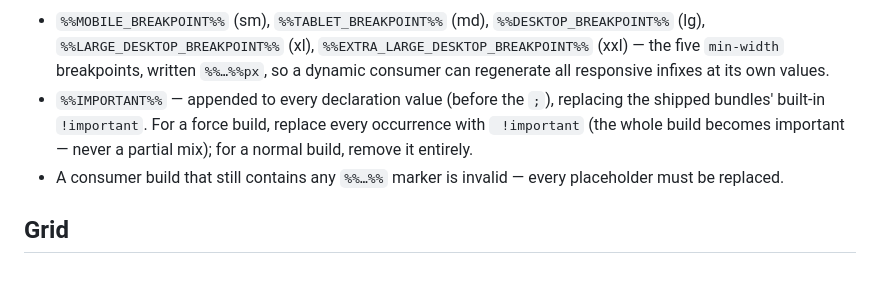
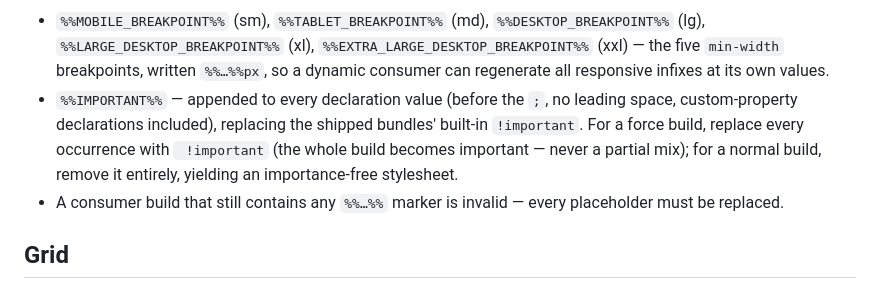
Before and after one commit to codersantosh/atomic-css, a Markdown page: readme.md, the part around the change. Drawn GitHub-style.

````diff
--- a/readme.md
+++ b/readme.md
@@ -47,7 +47,7 @@ Minified (`.min.css`) and RTL (`-rtl.css`, `.min-rtl.css`) variants exist for bo
 ```
 
 - `%%MOBILE_BREAKPOINT%%` (sm), `%%TABLET_BREAKPOINT%%` (md), `%%DESKTOP_BREAKPOINT%%` (lg), `%%LARGE_DESKTOP_BREAKPOINT%%` (xl), `%%EXTRA_LARGE_DESKTOP_BREAKPOINT%%` (xxl) — the five `min-width` breakpoints, written `%%…%%px`, so a dynamic consumer can regenerate all responsive infixes at its own values.
-- `%%IMPORTANT%%` — appended to every declaration value (before the `;`), replacing the shipped bundles' built-in `!important`. For a force build, replace every occurrence with ` !important` (the whole build becomes important — never a partial mix); for a normal build, remove it entirely.
+- `%%IMPORTANT%%` — appended to every declaration value (before the `;`, no leading space, custom-property declarations included), replacing the shipped bundles' built-in `!important`. For a force build, replace every occurrence with ` !important` (the whole build becomes important — never a partial mix); for a normal build, remove it entirely, yielding an importance-free stylesheet.
 - A consumer build that still contains any `%%…%%` marker is invalid — every placeholder must be replaced.
 
 ## Grid
````
Also changed, not shown: ARCHITECTURE.md (+11 -10 lines), plan.md (+27 -4 lines).
